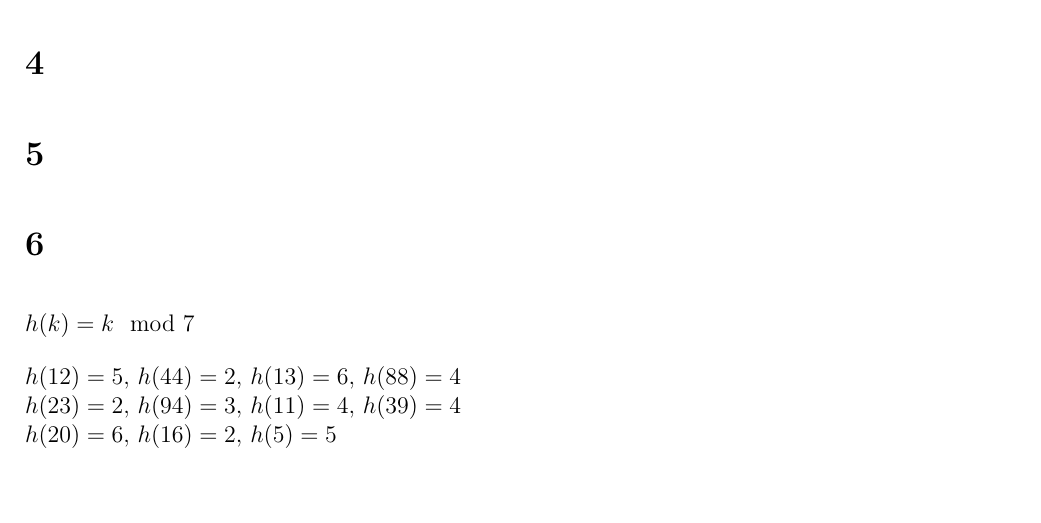
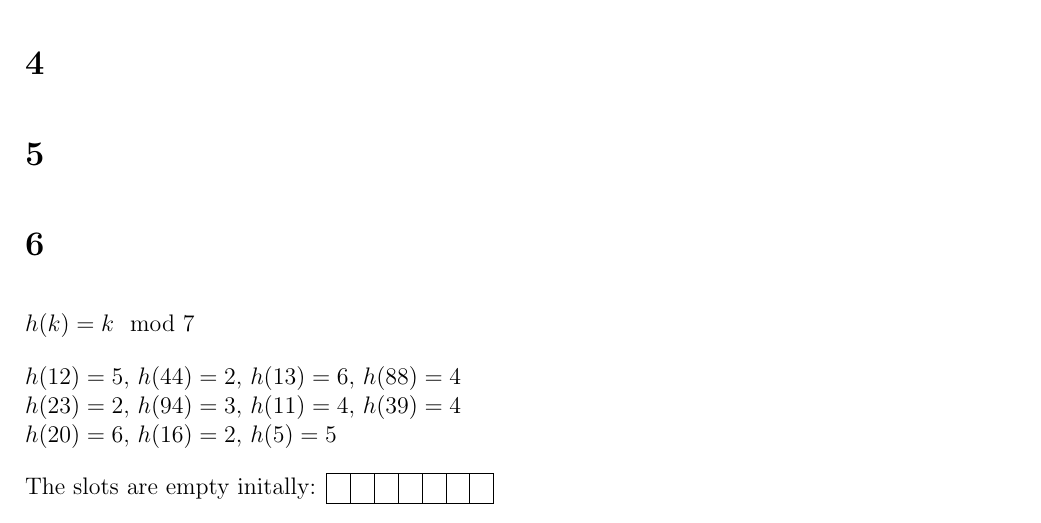
Before and after one commit to deKronkelers/NWI-IBC027_assignment2, a LaTeX document (answers/assigment2_s4549775_s4329872.tex): part of page 2 of 2, cut so that both start at the same text. Compiled offline with pdfLaTeX.

Commit message:
Add a representation of the initial state.

```diff
--- a/answers/assigment2_s4549775_s4329872.tex
+++ b/answers/assigment2_s4549775_s4329872.tex
@@ -65,4 +65,11 @@ $h(12) = 5,$ $h(44) = 2,$ $h(13) = 6,$ $h(88) = 4$\\
 $h(23) = 2,$ $h(94) = 3,$ $h(11) = 4,$ $h(39) = 4$\\
 $h(20) = 6,$ $h(16) = 2,$ $h(5) = 5$
 
+The slots are empty initally:
+\begin{tabular}{|c|c|c|c|c|c|c|}
+	\hline
+	&&&&&&\\
+	\hline
+\end{tabular}
+
 \end{document}
```
